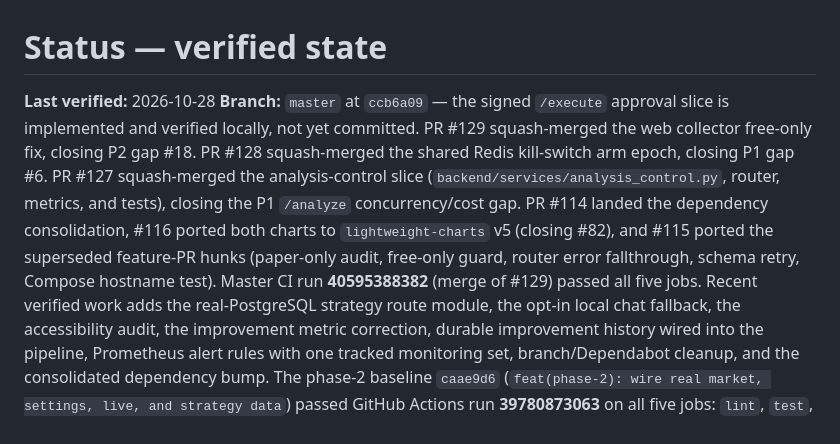
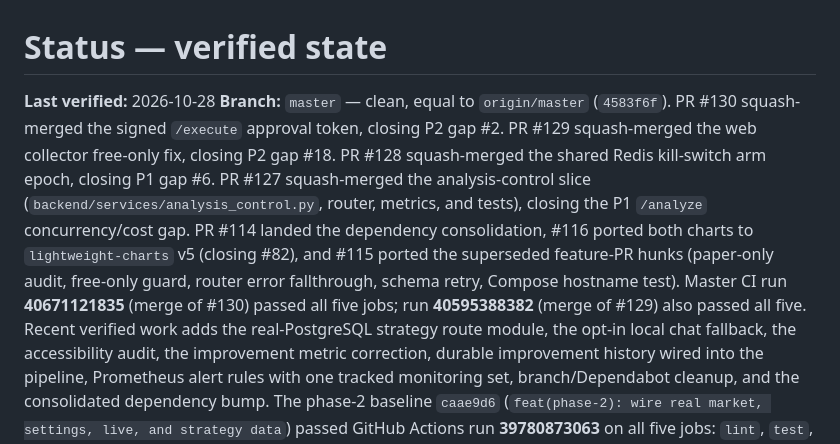
Before and after one commit to NikunjSingh5779/ares-ai, a Markdown page: docs/02-STATUS.md, the part around the change. GitHub-like rendering.

Commit message:
docs: record the merged signed approval token
Master CI run 40671121835 on 4583f6f passed all five jobs.

```diff
--- a/docs/02-STATUS.md
+++ b/docs/02-STATUS.md
@@ -2,8 +2,8 @@
 # Status — verified state
 
 **Last verified:** 2026-10-28
-**Branch:** `master` at `ccb6a09` — the signed `/execute` approval slice is
-implemented and verified locally, not yet committed. PR #129
+**Branch:** `master` — clean, equal to `origin/master` (`4583f6f`). PR #130
+squash-merged the signed `/execute` approval token, closing P2 gap #2. PR #129
 squash-merged the web collector free-only fix, closing P2 gap #18. PR #128
 squash-merged the shared Redis kill-switch arm epoch, closing P1 gap #6. PR #127
 squash-merged the analysis-control slice (`backend/services/analysis_control.py`,
@@ -11,7 +11,8 @@ router, metrics, and tests), closing the P1 `/analyze` concurrency/cost gap. PR
 landed the dependency consolidation, #116 ported both charts to `lightweight-charts` v5 (closing
 #82), and #115 ported the superseded feature-PR hunks (paper-only audit, free-only
 guard, router error fallthrough, schema retry, Compose hostname test). Master CI run
-**40595388382** (merge of #129) passed all five jobs. Recent verified work adds the real-PostgreSQL
+**40671121835** (merge of #130) passed all five jobs; run **40595388382** (merge of #129)
+also passed all five. Recent verified work adds the real-PostgreSQL
 strategy route module, the opt-in local chat fallback, the accessibility audit, the
 improvement metric correction, durable improvement history wired into the pipeline,
 Prometheus alert rules with one tracked monitoring set, branch/Dependabot cleanup,
```
